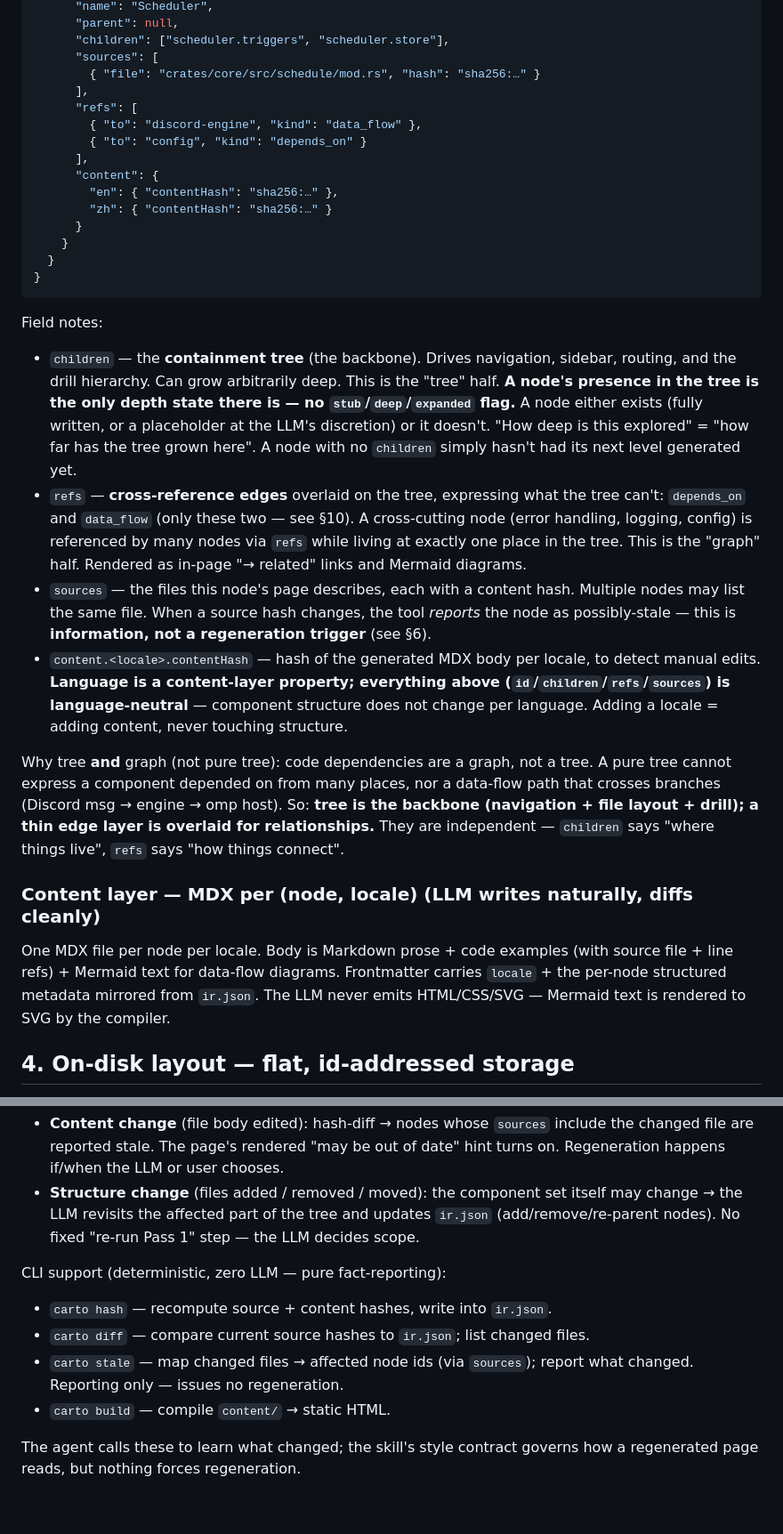
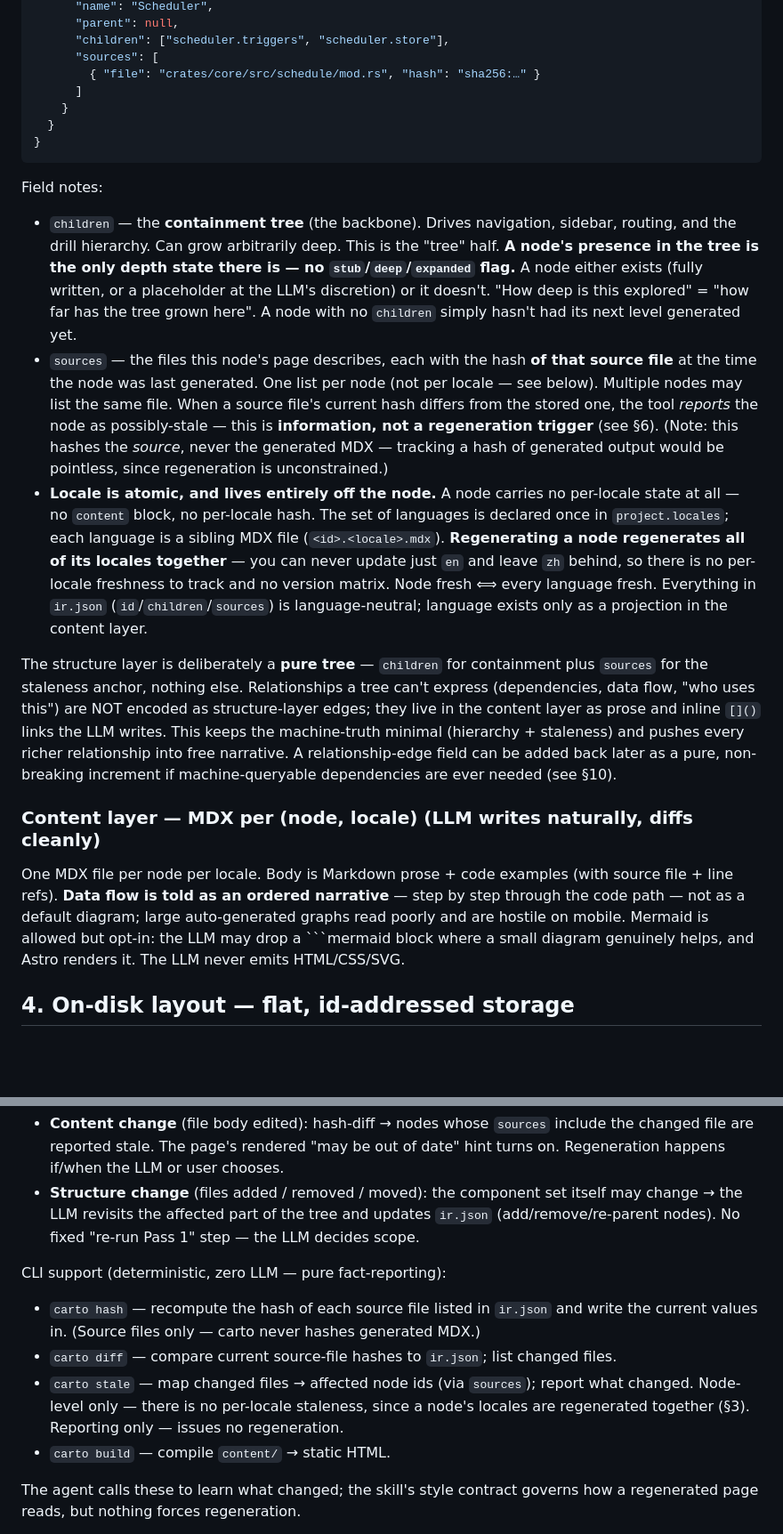
Before and after one commit to 5u4/carto, a Markdown page: design.md, 2 parts joined by grey strips. Shown at 89% size. GitHub-like rendering; blank space fills up the shorter version.

````diff
--- a/design.md
+++ b/design.md
@@ -52,15 +52,7 @@ The single source of truth for hierarchy, relationships, and staleness. It is th
       "children": ["scheduler.triggers", "scheduler.store"],
       "sources": [
         { "file": "crates/core/src/schedule/mod.rs", "hash": "sha256:…" }
-      ],
-      "refs": [
-        { "to": "discord-engine", "kind": "data_flow" },
-        { "to": "config", "kind": "depends_on" }
-      ],
-      "content": {
-        "en": { "contentHash": "sha256:…" },
-        "zh": { "contentHash": "sha256:…" }
-      }
+      ]
     }
   }
 }
@@ -69,15 +61,14 @@ The single source of truth for hierarchy, relationships, and staleness. It is th
 Field notes:
 
 - `children` — the **containment tree** (the backbone). Drives navigation, sidebar, routing, and the drill hierarchy. Can grow arbitrarily deep. This is the "tree" half. **A node's presence in the tree is the only depth state there is — no `stub`/`deep`/`expanded` flag.** A node either exists (fully written, or a placeholder at the LLM's discretion) or it doesn't. "How deep is this explored" = "how far has the tree grown here". A node with no `children` simply hasn't had its next level generated yet.
-- `refs` — **cross-reference edges** overlaid on the tree, expressing what the tree can't: `depends_on` and `data_flow` (only these two — see §10). A cross-cutting node (error handling, logging, config) is referenced by many nodes via `refs` while living at exactly one place in the tree. This is the "graph" half. Rendered as in-page "→ related" links and Mermaid diagrams.
-- `sources` — the files this node's page describes, each with a content hash. Multiple nodes may list the same file. When a source hash changes, the tool *reports* the node as possibly-stale — this is **information, not a regeneration trigger** (see §6).
-- `content.<locale>.contentHash` — hash of the generated MDX body per locale, to detect manual edits. **Language is a content-layer property; everything above (`id`/`children`/`refs`/`sources`) is language-neutral** — component structure does not change per language. Adding a locale = adding content, never touching structure.
+- `sources` — the files this node's page describes, each with the hash **of that source file** at the time the node was last generated. One list per node (not per locale — see below). Multiple nodes may list the same file. When a source file's current hash differs from the stored one, the tool *reports* the node as possibly-stale — this is **information, not a regeneration trigger** (see §6). (Note: this hashes the *source*, never the generated MDX — tracking a hash of generated output would be pointless, since regeneration is unconstrained.)
+- **Locale is atomic, and lives entirely off the node.** A node carries no per-locale state at all — no `content` block, no per-locale hash. The set of languages is declared once in `project.locales`; each language is a sibling MDX file (`<id>.<locale>.mdx`). **Regenerating a node regenerates all of its locales together** — you can never update just `en` and leave `zh` behind, so there is no per-locale freshness to track and no version matrix. Node fresh ⟺ every language fresh. Everything in `ir.json` (`id`/`children`/`sources`) is language-neutral; language exists only as a projection in the content layer.
 
-Why tree **and** graph (not pure tree): code dependencies are a graph, not a tree. A pure tree cannot express a component depended on from many places, nor a data-flow path that crosses branches (Discord msg → engine → omp host). So: **tree is the backbone (navigation + file layout + drill); a thin edge layer is overlaid for relationships.** They are independent — `children` says "where things live", `refs` says "how things connect".
+The structure layer is deliberately a **pure tree** — `children` for containment plus `sources` for the staleness anchor, nothing else. Relationships a tree can't express (dependencies, data flow, "who uses this") are NOT encoded as structure-layer edges; they live in the content layer as prose and inline `[]()` links the LLM writes. This keeps the machine-truth minimal (hierarchy + staleness) and pushes every richer relationship into free narrative. A relationship-edge field can be added back later as a pure, non-breaking increment if machine-queryable dependencies are ever needed (see §10).
 
 ### Content layer — MDX per (node, locale) (LLM writes naturally, diffs cleanly)
 
-One MDX file per node per locale. Body is Markdown prose + code examples (with source file + line refs) + Mermaid text for data-flow diagrams. Frontmatter carries `locale` + the per-node structured metadata mirrored from `ir.json`. The LLM never emits HTML/CSS/SVG — Mermaid text is rendered to SVG by the compiler.
+One MDX file per node per locale. Body is Markdown prose + code examples (with source file + line refs). **Data flow is told as an ordered narrative** — step by step through the code path — not as a default diagram; large auto-generated graphs read poorly and are hostile on mobile. Mermaid is allowed but opt-in: the LLM may drop a ```mermaid block where a small diagram genuinely helps, and Astro renders it. The LLM never emits HTML/CSS/SVG.
 
 ## 4. On-disk layout — flat, id-addressed storage
 
@@ -133,9 +124,9 @@ Two distinct change kinds the tool distinguishes:
 
 CLI support (deterministic, zero LLM — pure fact-reporting):
 
-- `carto hash` — recompute source + content hashes, write into `ir.json`.
-- `carto diff` — compare current source hashes to `ir.json`; list changed files.
-- `carto stale` — map changed files → affected node ids (via `sources`); report what changed. Reporting only — issues no regeneration.
+- `carto hash` — recompute the hash of each source file listed in `ir.json` and write the current values in. (Source files only — carto never hashes generated MDX.)
+- `carto diff` — compare current source-file hashes to `ir.json`; list changed files.
+- `carto stale` — map changed files → affected node ids (via `sources`); report what changed. Node-level only — there is no per-locale staleness, since a node's locales are regenerated together (§3). Reporting only — issues no regeneration.
 - `carto build` — compile `content/` → static HTML.
 
 The agent calls these to learn what changed; the skill's style contract governs how a regenerated page reads, but nothing forces regeneration.
````
Also changed, not shown: other parts of design.md (+10 -10 lines).
